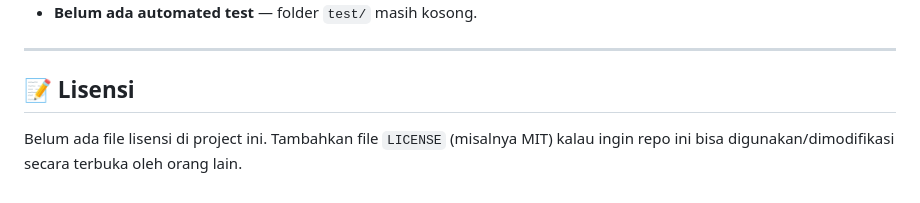
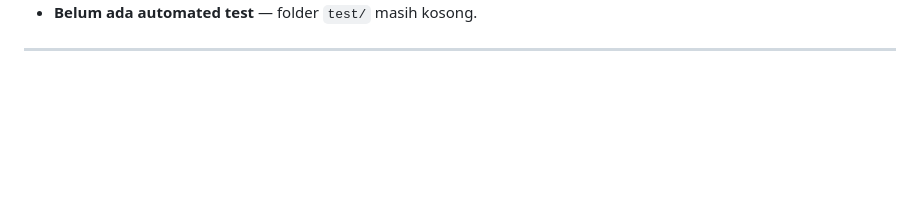
Before and after one commit to RefcedeX/KasKita-App-Flutter, a Markdown page: README.md, the part around the change. GitHub-like rendering; blank space fills up the shorter version.

```diff
--- a/README.md
+++ b/README.md
@@ -178,7 +178,3 @@ Beberapa hal yang sebaiknya dibereskan sebelum repo ini benar-benar dipublikasik
 - **Belum ada automated test** — folder `test/` masih kosong.
 
 ---
-
-## 📝 Lisensi
-
-Belum ada file lisensi di project ini. Tambahkan file `LICENSE` (misalnya MIT) kalau ingin repo ini bisa digunakan/dimodifikasi secara terbuka oleh orang lain.
```
